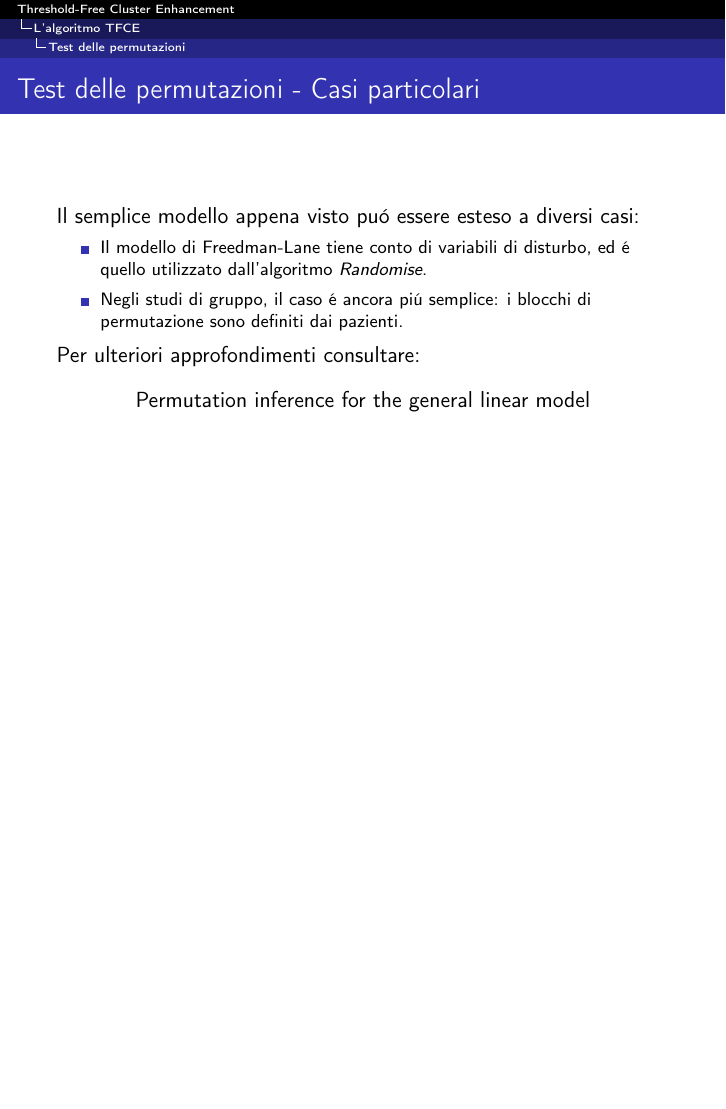
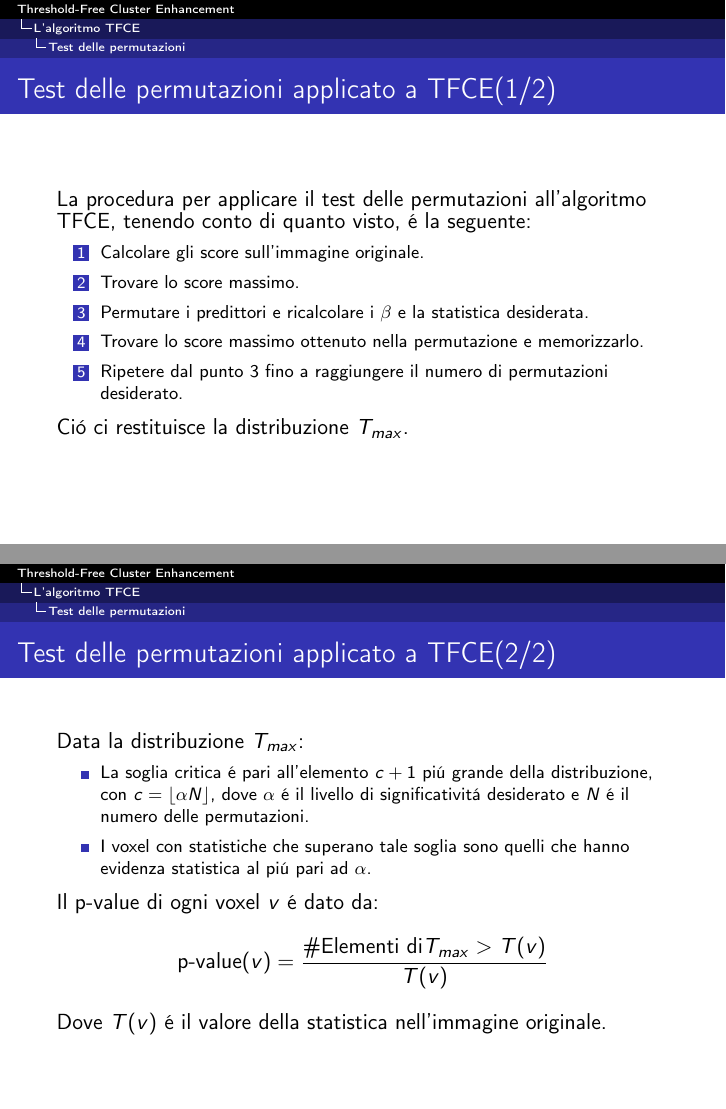
Before and after one commit to amon80/tfce_brainvoyager, LaTeX slides (Presentazione/Presentazione.tex): page 37 of 72 before the commit and pages 37 and 38 of 74 after it, the two joined at a grey line, the shorter picture padded with empty space. Compiled offline with pdfLaTeX.

Commit message:
Added two more slides on permutation testing

```diff
--- a/Presentazione/Presentazione.tex
+++ b/Presentazione/Presentazione.tex
@@ -348,10 +348,39 @@ Il P-value \'e la proporzione dei valori statistici nella distribuzione delle pe
 \end{frame}
 
 \begin{frame}
+\frametitle{Test delle permutazioni applicato a TFCE(1/2)}
+La procedura per applicare il test delle permutazioni all'algoritmo TFCE, tenendo conto di quanto visto, \'e la seguente:
+\begin{enumerate}
+\item Calcolare gli score sull'immagine originale.
+\item Trovare lo score massimo.
+\item Permutare i predittori e ricalcolare i $\beta$ e la statistica desiderata.
+\item Trovare lo score massimo ottenuto nella permutazione e memorizzarlo.
+\item Ripetere dal punto 3 fino a raggiungere il numero di permutazioni desiderato.
+\end{enumerate}
+
+Ci\'o ci restituisce la distribuzione $T_{max}$.
+
+\end{frame}
+\begin{frame}
+\frametitle{Test delle permutazioni applicato a TFCE(2/2)}
+Data la distribuzione $T_{max}$:
+\begin{itemize}
+\item La soglia critica \'e pari all'elemento $c+1$ pi\'u grande della distribuzione, con $c = \lfloor \alpha N \rfloor$, dove $\alpha$ \'e il livello di significativit\'a desiderato e $N$ \'e il numero delle permutazioni.
+\item I voxel con statistiche che superano tale soglia sono quelli che hanno evidenza statistica al pi\'u pari ad $\alpha$.
+\end{itemize}
+
+Il p-value di ogni voxel  $v$ \'e dato da:
+$$\text{p-value}(v) = \frac{\text{\#Elementi di} T_{max} > T(v)}{T(v)}$$
+
+Dove $T(v)$ \'e il valore della statistica nell'immagine originale.
+
+\end{frame}
+
+\begin{frame}
 \frametitle{Test delle permutazioni - Casi particolari}
 Il semplice modello appena visto pu\'o essere esteso a diversi casi:
 \begin{itemize}
-\item Il modello di Freedman-Lane tiene conto di variabili di disturbo, ed \'e quello utilizzato dall'algoritmo \emph{Randomise}.
+\item Il modello di Freedman-Lane tiene conto delle variabili di disturbo, ed \'e quello utilizzato dall'algoritmo \emph{Randomise}.
 \item Negli studi di gruppo, il caso \'e ancora pi\'u semplice: i blocchi di permutazione sono definiti dai pazienti.
 \end{itemize}
 Per ulteriori approfondimenti consultare:
```
Also changed, not shown: Presentazione/Presentazione.pdf.
